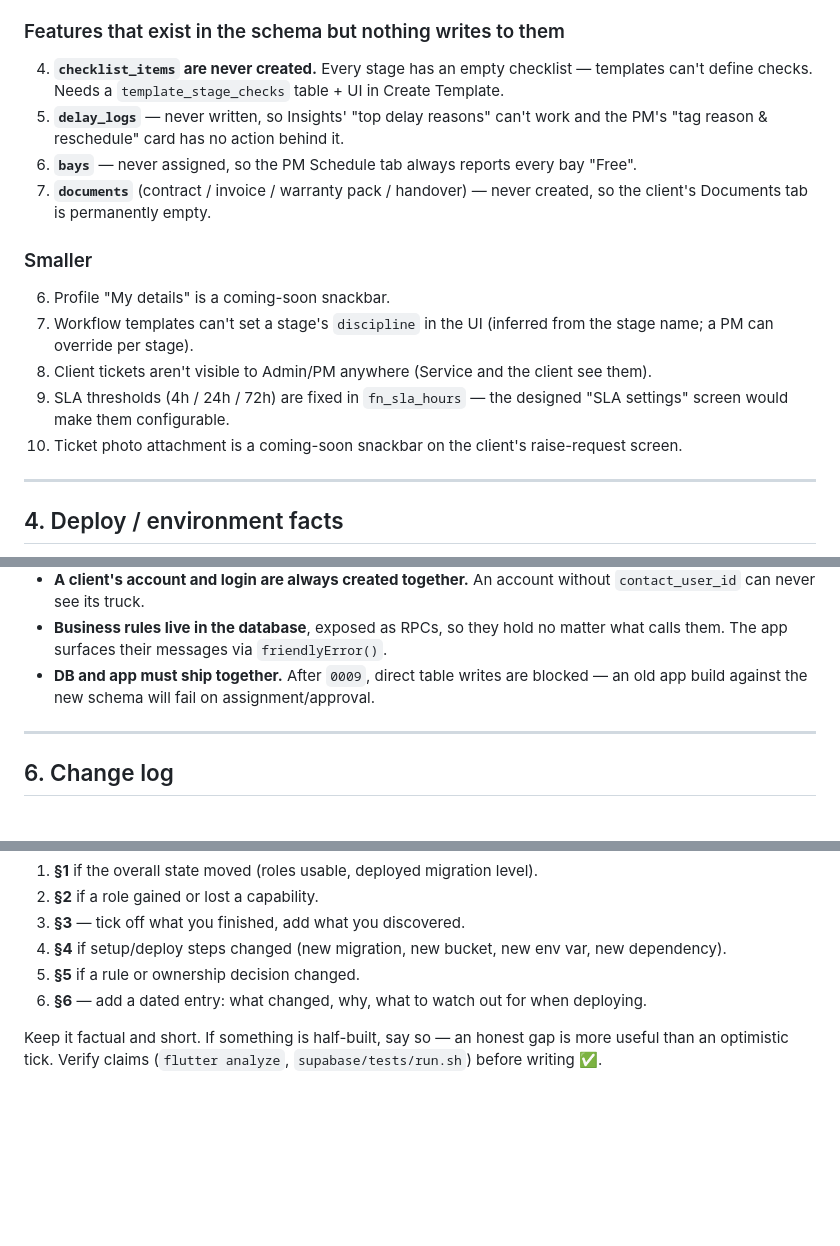
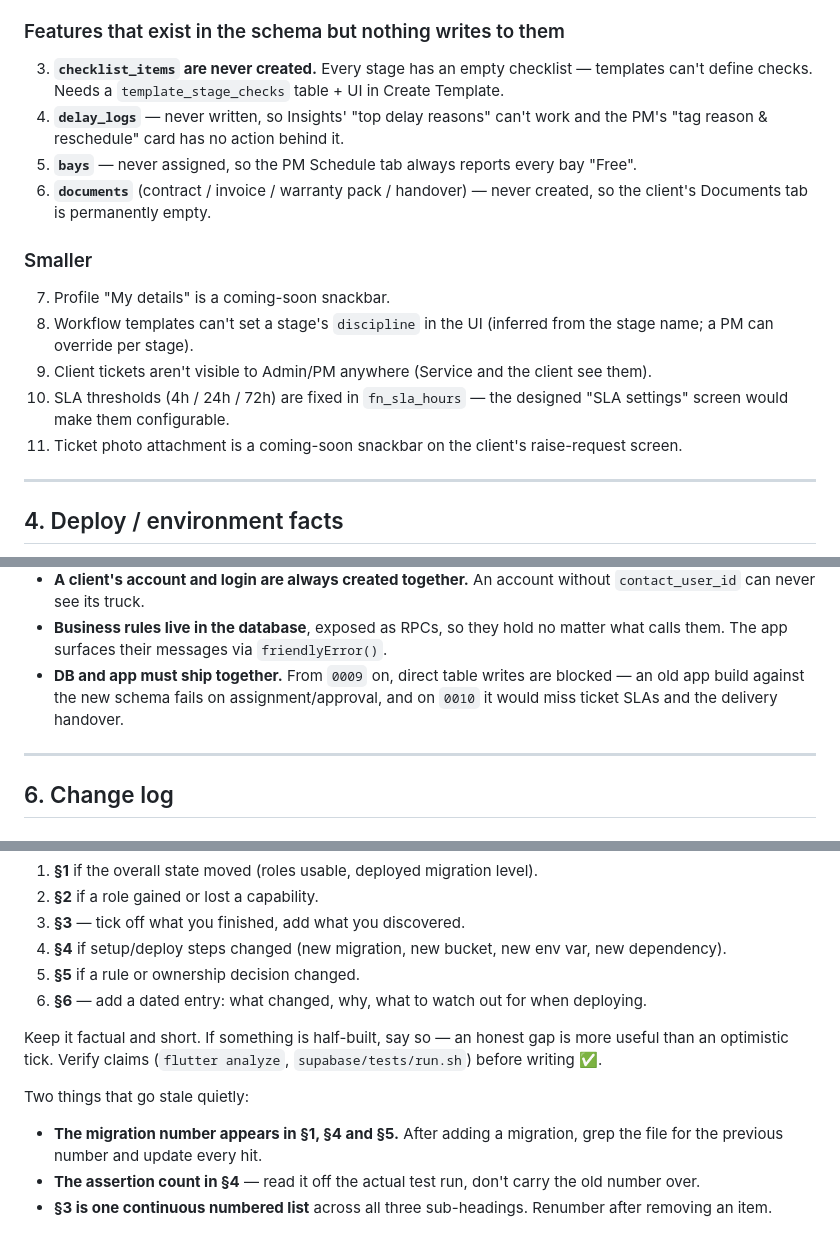
Before and after one commit to ShivanshPande19/BuildTrack, a Markdown page: docs/PROJECT_LOG.md, 3 parts joined by grey strips. Rendered like a GitHub page; blank space fills up the shorter version.

Commit message:
docs: fix stale references and broken numbering in the project log
Merging the service-role work surfaced three things the log got wrong:

- The header table still said migrations 0001 -> 0009 (now 0010).
- "Verifying a change" still claimed ~49 assertions (now 83).
- Section 3 had duplicate item numbers (1,2 then 4-7 then 6-10) because
  removing the finished Service-role entries left the rest unrenumbered.

Also noted the two things that go stale quietly — the migration number
appears in three sections, and the assertion count should be read off an
actual test run — so the next update catches them.

```diff
--- a/docs/PROJECT_LOG.md
+++ b/docs/PROJECT_LOG.md
@@ -76,22 +76,22 @@ a fabricator without an explicit override. Full detail: [`WORKFLOW_AUDIT.md`](WO
 2. **Real QR/barcode scanning.** "Scan to install" is a manual dropdown pick. Needs `mobile_scanner`.
 
 ### Features that exist in the schema but nothing writes to them
-4. **`checklist_items` are never created.** Every stage has an empty checklist — templates can't
+3. **`checklist_items` are never created.** Every stage has an empty checklist — templates can't
    define checks. Needs a `template_stage_checks` table + UI in Create Template.
-5. **`delay_logs`** — never written, so Insights' "top delay reasons" can't work and the PM's
+4. **`delay_logs`** — never written, so Insights' "top delay reasons" can't work and the PM's
    "tag reason & reschedule" card has no action behind it.
-6. **`bays`** — never assigned, so the PM Schedule tab always reports every bay "Free".
-7. **`documents`** (contract / invoice / warranty pack / handover) — never created, so the client's
+5. **`bays`** — never assigned, so the PM Schedule tab always reports every bay "Free".
+6. **`documents`** (contract / invoice / warranty pack / handover) — never created, so the client's
    Documents tab is permanently empty.
 
 ### Smaller
-6. Profile "My details" is a coming-soon snackbar.
-7. Workflow templates can't set a stage's `discipline` in the UI (inferred from the stage name;
+7. Profile "My details" is a coming-soon snackbar.
+8. Workflow templates can't set a stage's `discipline` in the UI (inferred from the stage name;
    a PM can override per stage).
-8. Client tickets aren't visible to Admin/PM anywhere (Service and the client see them).
-9. SLA thresholds (4h / 24h / 72h) are fixed in `fn_sla_hours` — the designed "SLA settings" screen
+9. Client tickets aren't visible to Admin/PM anywhere (Service and the client see them).
+10. SLA thresholds (4h / 24h / 72h) are fixed in `fn_sla_hours` — the designed "SLA settings" screen
    would make them configurable.
-10. Ticket photo attachment is a coming-soon snackbar on the client's raise-request screen.
+11. Ticket photo attachment is a coming-soon snackbar on the client's raise-request screen.
 
 ---
 
@@ -140,8 +140,9 @@ cd supabase && sh build_full_setup.sh
   `contact_user_id` can never see its truck.
 - **Business rules live in the database**, exposed as RPCs, so they hold no matter what calls them.
   The app surfaces their messages via `friendlyError()`.
-- **DB and app must ship together.** After `0009`, direct table writes are blocked — an old app
-  build against the new schema will fail on assignment/approval.
+- **DB and app must ship together.** From `0009` on, direct table writes are blocked — an old app
+  build against the new schema fails on assignment/approval, and on `0010` it would miss ticket
+  SLAs and the delivery handover.
 
 ---
 
@@ -227,3 +228,9 @@ At the end of **every** change, update:
 
 Keep it factual and short. If something is half-built, say so — an honest gap is more useful than an
 optimistic tick. Verify claims (`flutter analyze`, `supabase/tests/run.sh`) before writing ✅.
+
+Two things that go stale quietly:
+- **The migration number appears in §1, §4 and §5.** After adding a migration, grep the file for the
+  previous number and update every hit.
+- **The assertion count in §4** — read it off the actual test run, don't carry the old number over.
+- **§3 is one continuous numbered list** across all three sub-headings. Renumber after removing an item.
```
Also changed, not shown: other parts of docs/PROJECT_LOG.md (+2 -2 lines).
